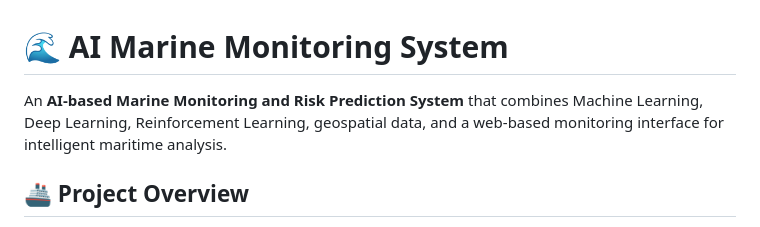
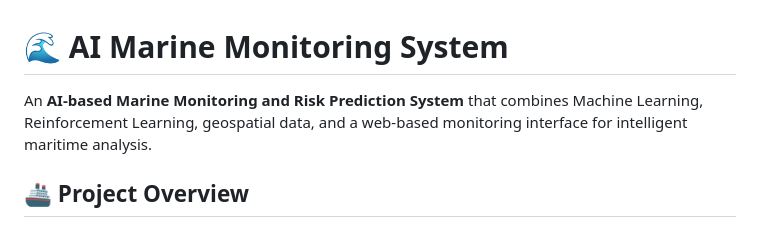
Before and after one commit to omkarmaha1620-collab/ML_training, a Markdown page: README.md, the part around the change. Drawn GitHub-style.

Commit message:
Update README to remove Deep Learning reference
Removed Deep Learning mention from project description.

```diff
--- a/README.md
+++ b/README.md
@@ -1,6 +1,6 @@
 # 🌊 AI Marine Monitoring System
 
-An **AI-based Marine Monitoring and Risk Prediction System** that combines Machine Learning, Deep Learning, Reinforcement Learning, geospatial data, and a web-based monitoring interface for intelligent maritime analysis.
+An **AI-based Marine Monitoring and Risk Prediction System** that combines Machine Learning, Reinforcement Learning, geospatial data, and a web-based monitoring interface for intelligent maritime analysis.
 
 ## 🚢 Project Overview
 
```
